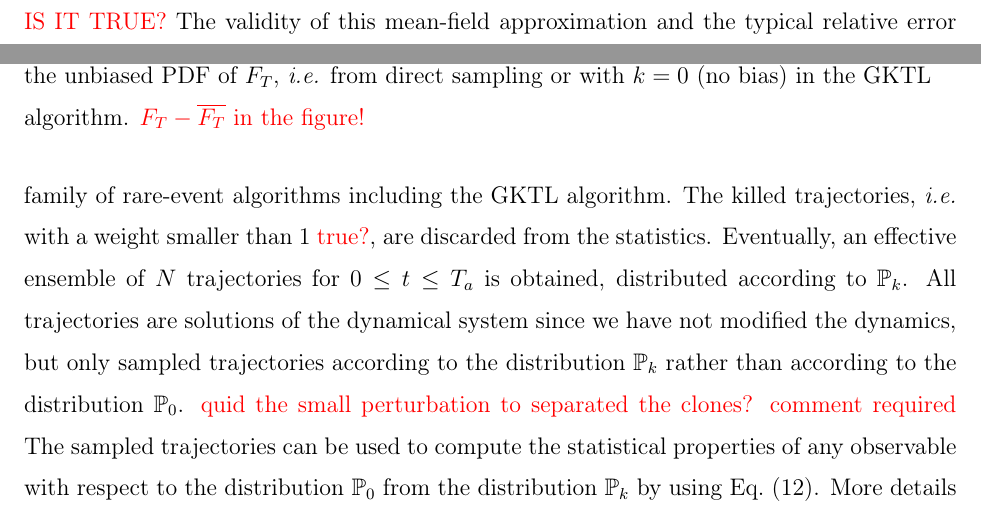
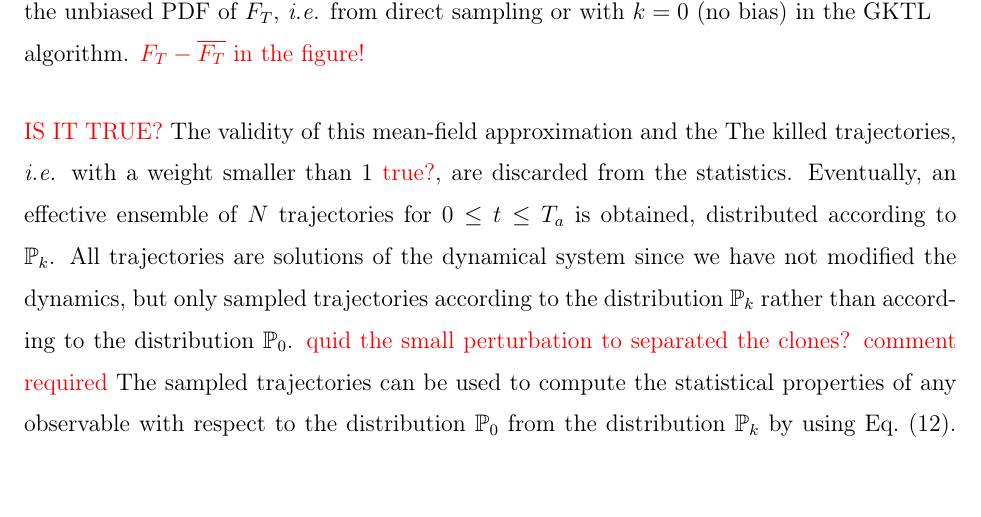
Before and after one commit to tlestang/paper_extreme_drag_fluctuations, a LaTeX paper (draft_p2.tex): two parts of pages 23 and 24 of 30 before the commit and part of page 24 of 30 after it, the two joined at a grey line, cut at the place of the change, the shorter picture padded with empty space. Compiled offline with pdfLaTeX; the source files are stored in an older character set and shown here as Unicode.

Commit message:
Reprise partielle de la presentation de GKTL

```diff
--- a/draft_p2.tex
+++ b/draft_p2.tex
@@ -808,7 +809,7 @@ which by induction (and assuming similar relations for the successive $R_i$'s) e
 \prod_{i=1}^{T_{a}/\tau}R_{i}\underset{N\rightarrow\infty}{\sim} Z(k,T_a) =\mathbb{E}_{0}\left[e^{k\int_{0}^{T_a}A(\mathbf{X}(t))dt}\right].\label{eq:Estimate_Lambda}
 \end{equation}
 \EL{IS IT TRUE?}
-The validity of this mean-field approximation and the typical relative error related to this approximation being of order $1/\sqrt{N}$ have been proven rigorously \cite{DelMoralBook,DelMoral2013} for a family of rare-event algorithms including the \ac{gktl} algorithm.
+The validity of this mean-field approximation and the
 %
 %
 The killed trajectories, \emph{i.e.} with a weight smaller than $1$ \EL{true?}, are discarded from the statistics.
```
Also changed, not shown: draft_p2.tex (1 more changed lines).
